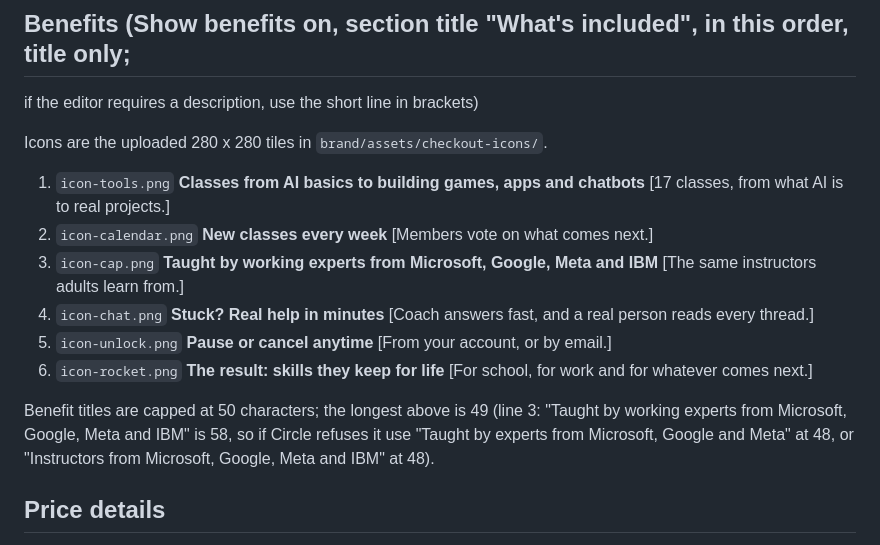
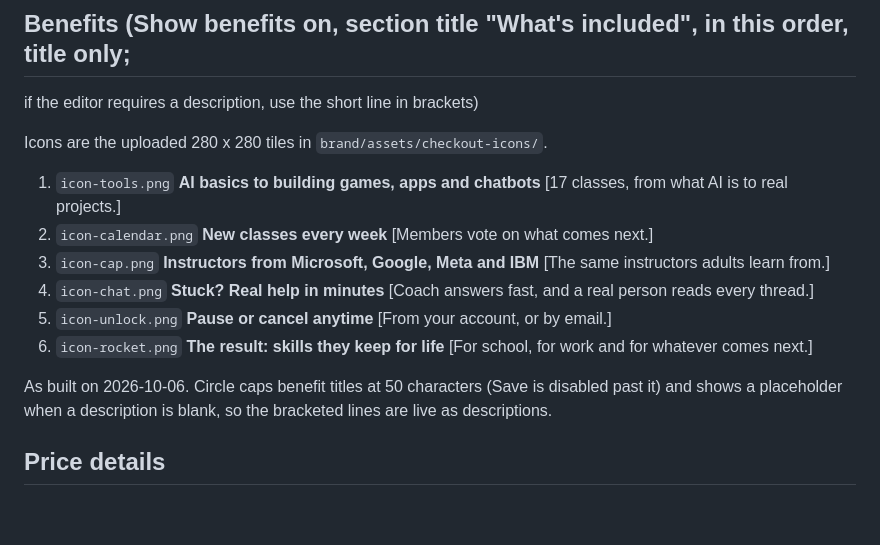
Before and after one commit to maddogmcquillan/ai-skool, a Markdown page: docs/CHECKOUT-COPY.md, the part around the change. Rendered like a GitHub page; blank space fills up the shorter version.

Commit message:
Checkout copy: record the as-built benefit titles
Co-Authored-By: Claude Fable 5.1 <noreply@anthropic.com>
Claude-Session: https://claude.ai/code/session_0175zQefr8gbNhXGeym41jJw

```diff
--- a/docs/CHECKOUT-COPY.md
+++ b/docs/CHECKOUT-COPY.md
@@ -41,11 +41,11 @@ if the editor requires a description, use the short line in brackets)
 
 Icons are the uploaded 280 x 280 tiles in `brand/assets/checkout-icons/`.
 
-1. `icon-tools.png` **Classes from AI basics to building games, apps and chatbots**
+1. `icon-tools.png` **AI basics to building games, apps and chatbots**
    [17 classes, from what AI is to real projects.]
 2. `icon-calendar.png` **New classes every week**
    [Members vote on what comes next.]
-3. `icon-cap.png` **Taught by working experts from Microsoft, Google, Meta and IBM**
+3. `icon-cap.png` **Instructors from Microsoft, Google, Meta and IBM**
    [The same instructors adults learn from.]
 4. `icon-chat.png` **Stuck? Real help in minutes**
    [Coach answers fast, and a real person reads every thread.]
@@ -54,9 +54,8 @@ Icons are the uploaded 280 x 280 tiles in `brand/assets/checkout-icons/`.
 6. `icon-rocket.png` **The result: skills they keep for life**
    [For school, for work and for whatever comes next.]
 
-Benefit titles are capped at 50 characters; the longest above is 49 (line 3: "Taught by working
-experts from Microsoft, Google, Meta and IBM" is 58, so if Circle refuses it use "Taught by experts
-from Microsoft, Google and Meta" at 48, or "Instructors from Microsoft, Google, Meta and IBM" at 48).
+As built on 2026-10-06. Circle caps benefit titles at 50 characters (Save is disabled past it) and
+shows a placeholder when a description is blank, so the bracketed lines are live as descriptions.
 
 ## Price details
 
```
